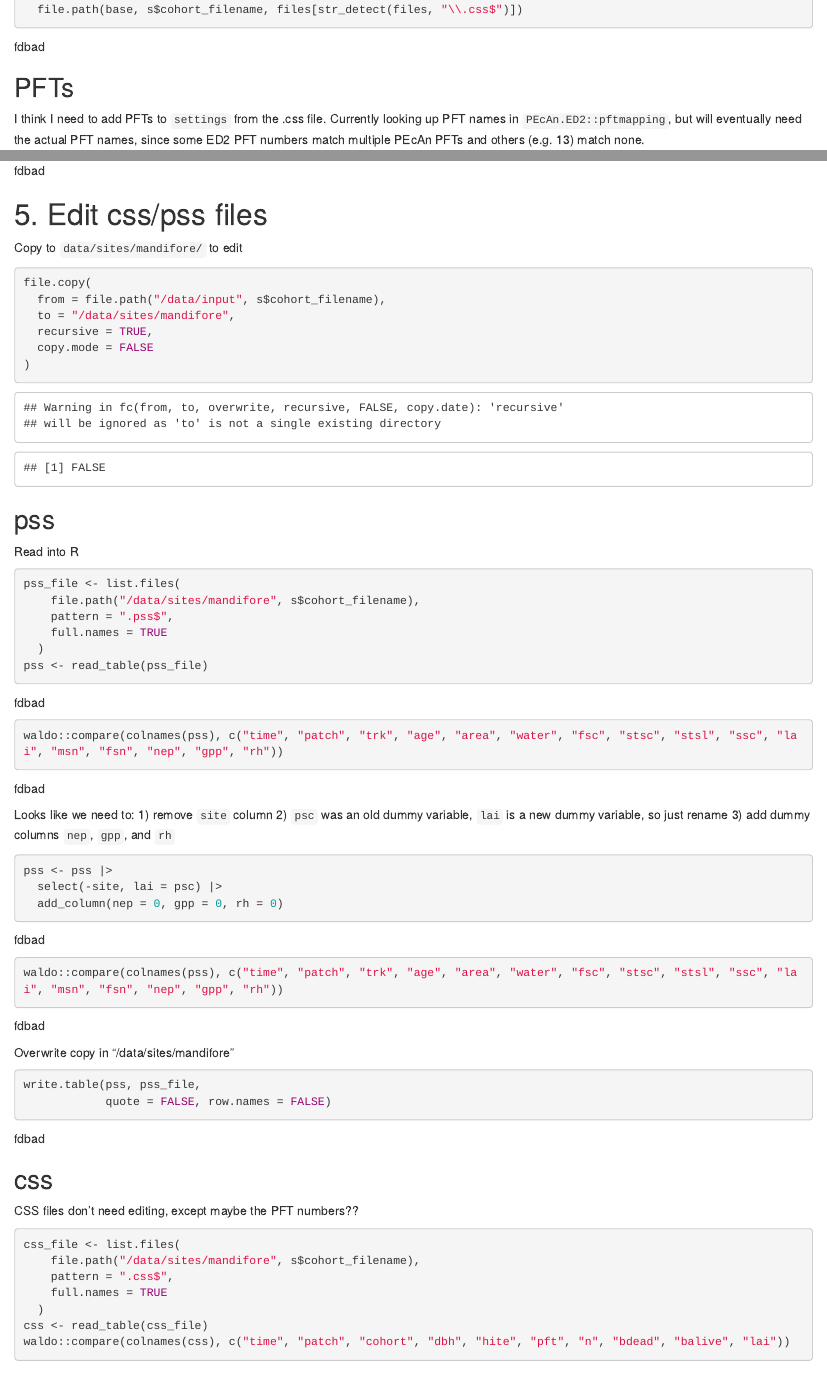
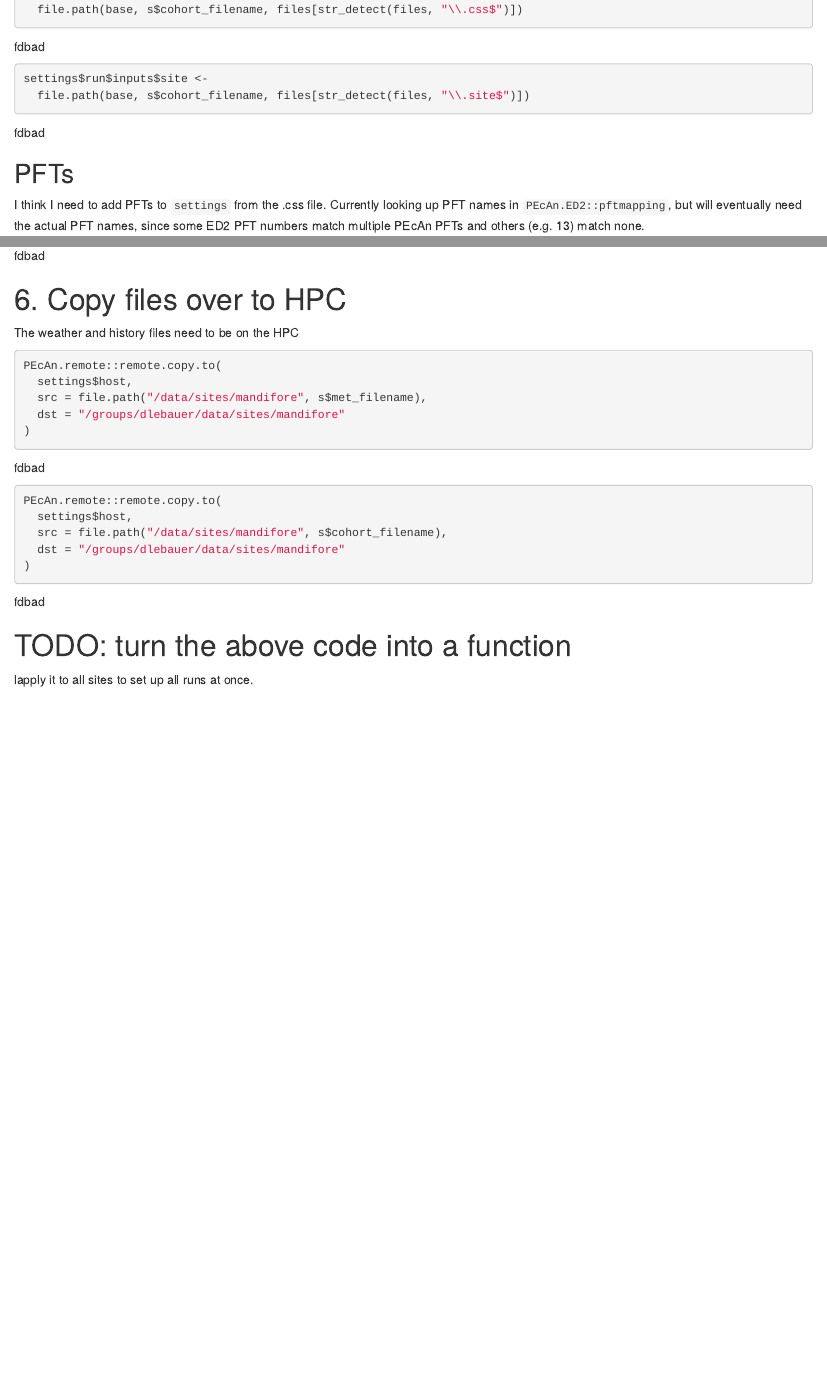
Before and after one commit to cct-datascience/ed2-mandifore, an R Markdown document (02-setup-runs.Rmd): the page in a window 1100 px wide, from 3650 px down, and a second part further down, joined at a grey line. Rendered offline with R 4.5, knitr and Pandoc, with nearby package versions; some code elsewhere in the file could not run offline.

````diff
--- a/02-setup-runs.Rmd
+++ b/02-setup-runs.Rmd
@@ -122,6 +122,8 @@
   file.path(base, s$cohort_filename, files[str_detect(files, "\\.pss$")])
 settings$run$inputs$css <-
   file.path(base, s$cohort_filename, files[str_detect(files, "\\.css$")])
+settings$run$inputs$site <-
+  file.path(base, s$cohort_filename, files[str_detect(files, "\\.site$")])
 ```
 
 ## PFTs
@@ -178,67 +180,6 @@
 writeLines(workflow, file.path(wd, "workflow.R"))
 ```
 
-# 5. Edit css/pss files
-
-
-Copy to `data/sites/mandifore/` to edit
-
-```{r}
-file.copy(
-  from = file.path("/data/input", s$cohort_filename),
-  to = "/data/sites/mandifore",
-  recursive = TRUE,
-  copy.mode = FALSE
-)
-```
-
-## pss
-
-Read into R
-
-```{r}
-pss_file <- list.files(
-    file.path("/data/sites/mandifore", s$cohort_filename),
-    pattern = ".pss$",
-    full.names = TRUE
-  )
-pss <- read_table(pss_file)
-
-waldo::compare(colnames(pss), c("time", "patch", "trk", "age", "area", "water", "fsc", "stsc", "stsl", "ssc", "lai", "msn", "fsn", "nep", "gpp", "rh"))
-```
-
-Looks like we need to:
-1) remove `site` column
-2) `psc` was an old dummy variable, `lai` is a new dummy variable, so just rename
-3) add dummy columns `nep`, `gpp`, and `rh`
-
-```{r}
-pss <- pss |>
-  select(-site, lai = psc) |>
-  add_column(nep = 0, gpp = 0, rh = 0)
-
-waldo::compare(colnames(pss), c("time", "patch", "trk", "age", "area", "water", "fsc", "stsc", "stsl", "ssc", "lai", "msn", "fsn", "nep", "gpp", "rh"))
-```
-Overwrite copy in "/data/sites/mandifore"
-
-```{r}
-write.table(pss, pss_file,
-            quote = FALSE, row.names = FALSE)
-```
-
-## css
-
-CSS files don't need editing, except maybe the PFT numbers??
-
-```{r eval=FALSE}
-css_file <- list.files(
-    file.path("/data/sites/mandifore", s$cohort_filename),
-    pattern = ".css$",
-    full.names = TRUE
-  )
-css <- read_table(css_file)
-waldo::compare(colnames(css), c("time", "patch", "cohort", "dbh", "hite", "pft", "n", "bdead", "balive", "lai"))
-```
 
 
 # 6. Copy files over to HPC
````
Also changed, not shown: 1 other file.
